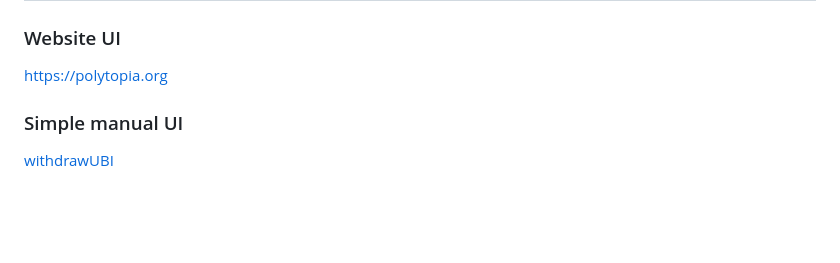
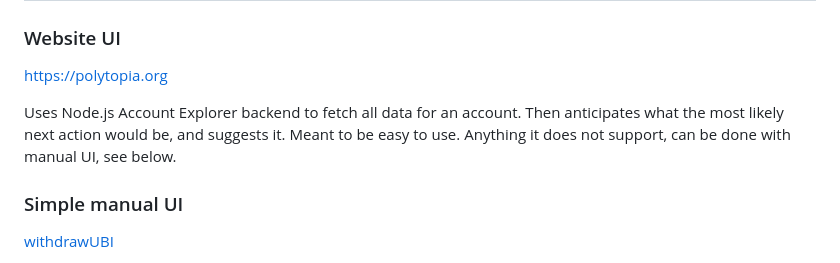
Before and after one commit to resilience-me/pan, a Markdown page: README.md, the part around the change. GitHub-like rendering; blank space fills up the shorter version.

```diff
--- a/README.md
+++ b/README.md
@@ -3,6 +3,8 @@
 ### Website UI
 
 https://polytopia.org
+
+Uses Node.js Account Explorer backend to fetch all data for an account. Then anticipates what the most likely next action would be, and suggests it. Meant to be easy to use. Anything it does not support, can be done with manual UI, see below.
 
 ### Simple manual UI
 
```
